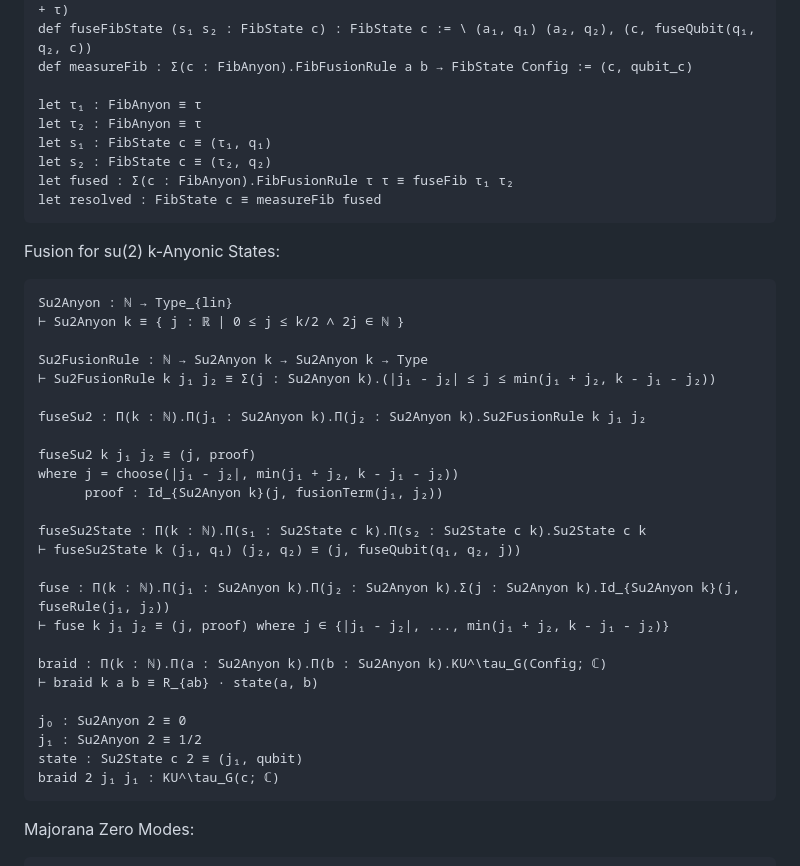
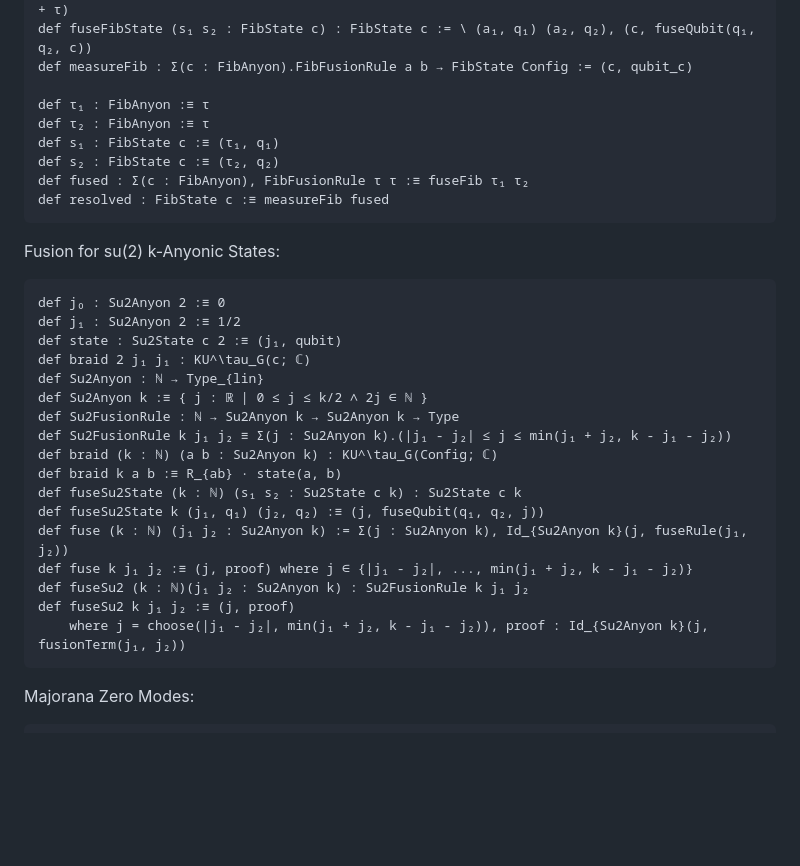
Before and after one commit to groupoid/urs, a Markdown page: README.md, the part around the change. Drawn GitHub-style; blank space fills up the shorter version.

````diff
--- a/README.md
+++ b/README.md
@@ -199,42 +199,34 @@ def fuseFib (τ τ: FibAnyon) : Type ≡ (c, proof) where c : 1 + τ, proof : Id
 def fuseFibState (s₁ s₂ : FibState c) : FibState c := \ (a₁, q₁) (a₂, q₂), (c, fuseQubit(q₁, q₂, c))
 def measureFib : Σ(c : FibAnyon).FibFusionRule a b → FibState Config := (c, qubit_c)
 
-let τ₁ : FibAnyon ≡ τ
-let τ₂ : FibAnyon ≡ τ
-let s₁ : FibState c ≡ (τ₁, q₁)
-let s₂ : FibState c ≡ (τ₂, q₂)
-let fused : Σ(c : FibAnyon).FibFusionRule τ τ ≡ fuseFib τ₁ τ₂
-let resolved : FibState c ≡ measureFib fused
+def τ₁ : FibAnyon :≡ τ
+def τ₂ : FibAnyon :≡ τ
+def s₁ : FibState c :≡ (τ₁, q₁)
+def s₂ : FibState c :≡ (τ₂, q₂)
+def fused : Σ(c : FibAnyon), FibFusionRule τ τ :≡ fuseFib τ₁ τ₂
+def resolved : FibState c :≡ measureFib fused
 ```
 
 Fusion for su(2) k-Anyonic States:
 
 ```
-Su2Anyon : ℕ → Type_{lin}
-⊢ Su2Anyon k ≡ { j : ℝ | 0 ≤ j ≤ k/2 ∧ 2j ∈ ℕ }
-
-Su2FusionRule : ℕ → Su2Anyon k → Su2Anyon k → Type
-⊢ Su2FusionRule k j₁ j₂ ≡ Σ(j : Su2Anyon k).(|j₁ - j₂| ≤ j ≤ min(j₁ + j₂, k - j₁ - j₂))
-
-fuseSu2 : Π(k : ℕ).Π(j₁ : Su2Anyon k).Π(j₂ : Su2Anyon k).Su2FusionRule k j₁ j₂
-
-fuseSu2 k j₁ j₂ ≡ (j, proof)
-where j = choose(|j₁ - j₂|, min(j₁ + j₂, k - j₁ - j₂))
-      proof : Id_{Su2Anyon k}(j, fusionTerm(j₁, j₂))
-
-fuseSu2State : Π(k : ℕ).Π(s₁ : Su2State c k).Π(s₂ : Su2State c k).Su2State c k
-⊢ fuseSu2State k (j₁, q₁) (j₂, q₂) ≡ (j, fuseQubit(q₁, q₂, j))
-
-fuse : Π(k : ℕ).Π(j₁ : Su2Anyon k).Π(j₂ : Su2Anyon k).Σ(j : Su2Anyon k).Id_{Su2Anyon k}(j, fuseRule(j₁, j₂))
-⊢ fuse k j₁ j₂ ≡ (j, proof) where j ∈ {|j₁ - j₂|, ..., min(j₁ + j₂, k - j₁ - j₂)}
-
-braid : Π(k : ℕ).Π(a : Su2Anyon k).Π(b : Su2Anyon k).KU^\tau_G(Config; ℂ)
-⊢ braid k a b ≡ R_{ab} · state(a, b)
-
-j₀ : Su2Anyon 2 ≡ 0
-j₁ : Su2Anyon 2 ≡ 1/2
-state : Su2State c 2 ≡ (j₁, qubit)
-braid 2 j₁ j₁ : KU^\tau_G(c; ℂ)
+def j₀ : Su2Anyon 2 :≡ 0
+def j₁ : Su2Anyon 2 :≡ 1/2
+def state : Su2State c 2 :≡ (j₁, qubit)
+def braid 2 j₁ j₁ : KU^\tau_G(c; ℂ)
+def Su2Anyon : ℕ → Type_{lin}
+def Su2Anyon k :≡ { j : ℝ | 0 ≤ j ≤ k/2 ∧ 2j ∈ ℕ }
+def Su2FusionRule : ℕ → Su2Anyon k → Su2Anyon k → Type
+def Su2FusionRule k j₁ j₂ ≡ Σ(j : Su2Anyon k).(|j₁ - j₂| ≤ j ≤ min(j₁ + j₂, k - j₁ - j₂))
+def braid (k : ℕ) (a b : Su2Anyon k) : KU^\tau_G(Config; ℂ)
+def braid k a b :≡ R_{ab} · state(a, b)
+def fuseSu2State (k : ℕ) (s₁ s₂ : Su2State c k) : Su2State c k
+def fuseSu2State k (j₁, q₁) (j₂, q₂) :≡ (j, fuseQubit(q₁, q₂, j))
+def fuse (k : ℕ) (j₁ j₂ : Su2Anyon k) := Σ(j : Su2Anyon k), Id_{Su2Anyon k}(j, fuseRule(j₁, j₂))
+def fuse k j₁ j₂ :≡ (j, proof) where j ∈ {|j₁ - j₂|, ..., min(j₁ + j₂, k - j₁ - j₂)}
+def fuseSu2 (k : ℕ)(j₁ j₂ : Su2Anyon k) : Su2FusionRule k j₁ j₂
+def fuseSu2 k j₁ j₂ :≡ (j, proof)
+    where j = choose(|j₁ - j₂|, min(j₁ + j₂, k - j₁ - j₂)), proof : Id_{Su2Anyon k}(j, fusionTerm(j₁, j₂))
 ```
 
 Majorana Zero Modes:
````
